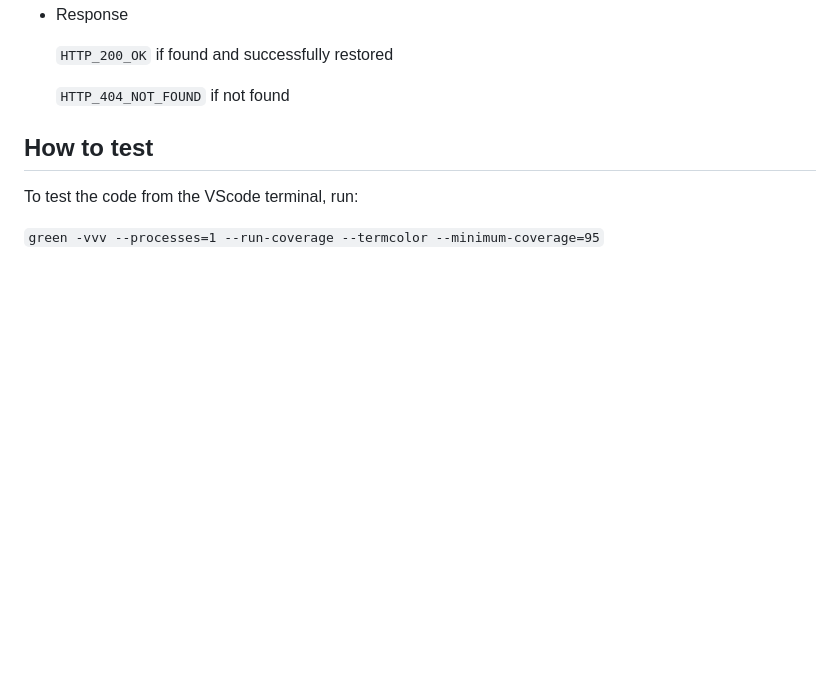
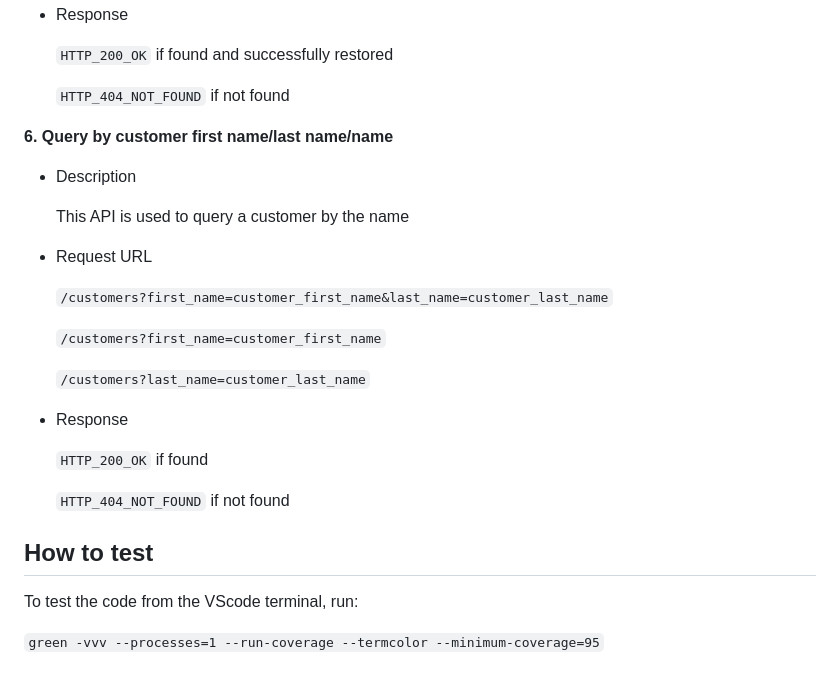
Before and after one commit to naomiyjchen/customers, a Markdown page: README.md, the part around the change. GitHub-like rendering; blank space fills up the shorter version.

Commit message:
Update README.md
add query by name to README

```diff
--- a/README.md
+++ b/README.md
@@ -163,6 +163,26 @@ tests/              - test cases package
 
         `HTTP_404_NOT_FOUND` if not found
 
+**6. Query by customer first name/last name/name**
+   - Description
+
+     This API is used to query a customer by the name
+
+   - Request URL
+
+     `/customers?first_name=customer_first_name&last_name=customer_last_name`
+
+     `/customers?first_name=customer_first_name`
+
+     `/customers?last_name=customer_last_name`
+
+
+   - Response
+
+     `HTTP_200_OK` if found
+
+     `HTTP_404_NOT_FOUND` if not found
+
 
 ## How to test
 
```
